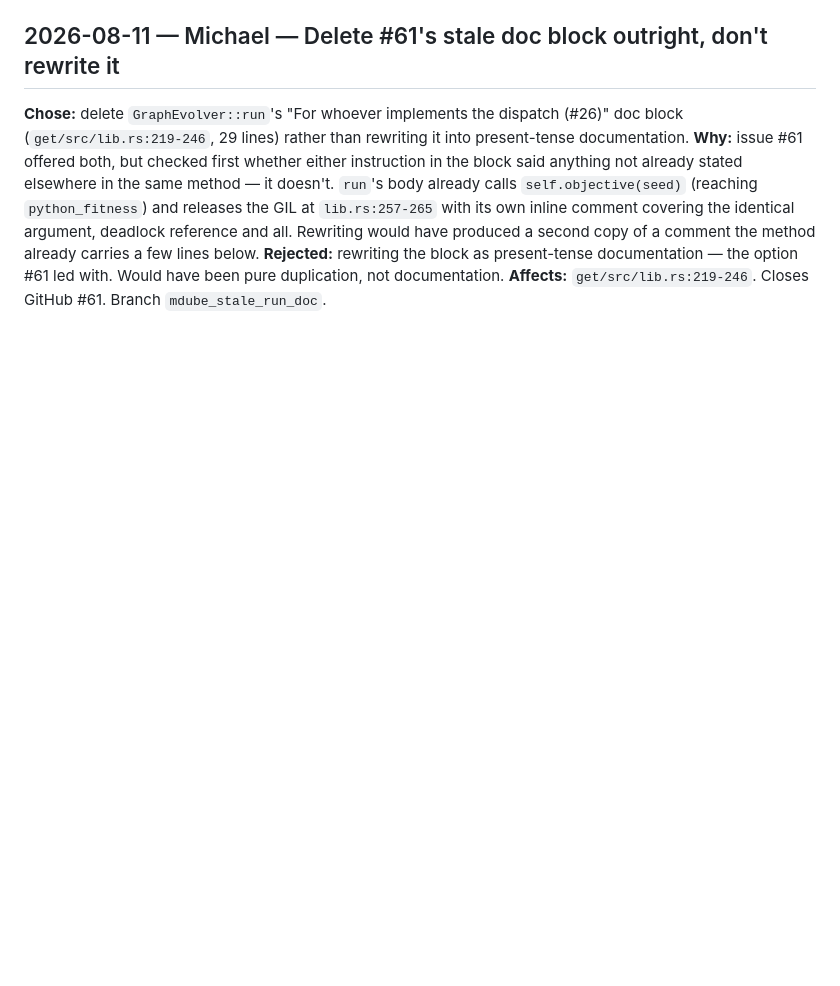
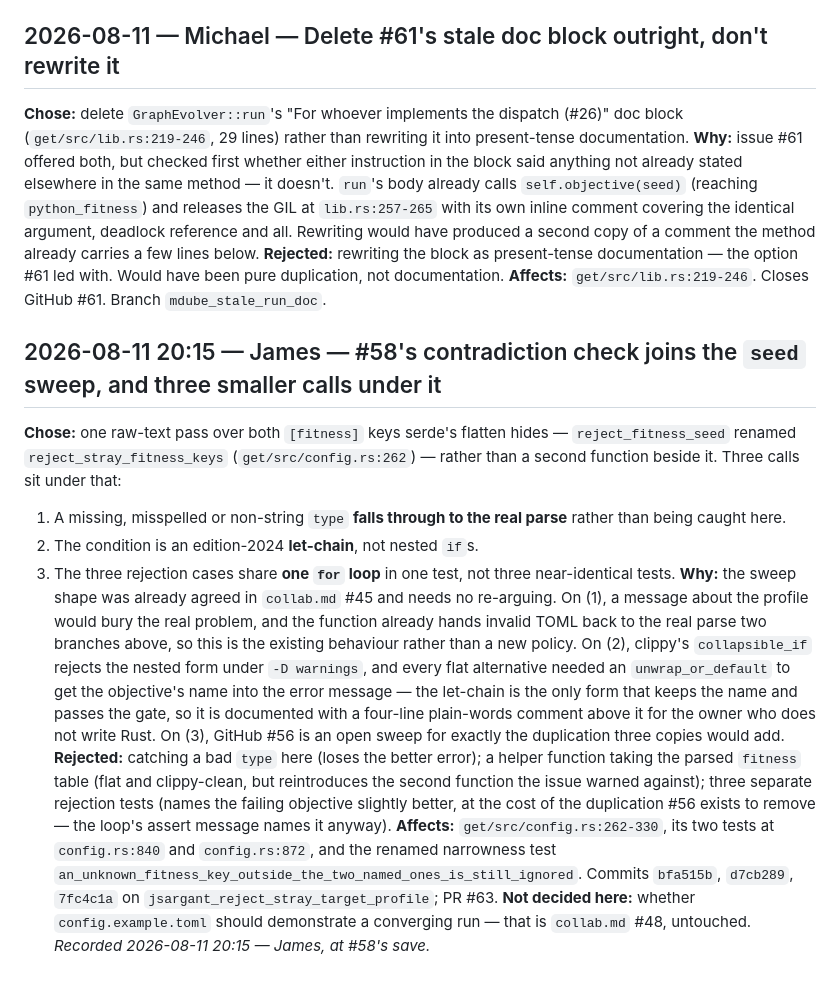
Before and after one commit to md12ol/GraphEvolutionTool, a Markdown page: .claude/work/decisions.md, the part around the change. Rendered like a GitHub page; blank space fills up the shorter version.

Commit message:
Record #58's design calls; reply inside collab #47
decisions.md: why the contradiction check joined the existing raw-text
sweep rather than getting its own function, plus the three smaller calls
under it — a bad `type` falls through to the real parse, the condition is
a let-chain because clippy's collapsible_if rejects the nested form, and
the three rejection cases share one loop rather than becoming the
duplication #56 exists to remove.

collab.md: reply inside #47. Took the stale config.rs:7 line in #58's
diff as asked, and flagged a second stale line Michael had not seen —
config.example.toml told users a leftover [fitness] seed is silently
ignored, which stopped being true when #25 landed on 2026-08-05.

```diff
--- a/.claude/work/decisions.md
+++ b/.claude/work/decisions.md
@@ -1838,3 +1838,29 @@ have produced a second copy of a comment the method already carries a few lines
 **Rejected:** rewriting the block as present-tense documentation — the option #61 led with. Would
 have been pure duplication, not documentation.
 **Affects:** `get/src/lib.rs:219-246`. Closes GitHub #61. Branch `mdube_stale_run_doc`.
+## 2026-08-11 20:15 — James — #58's contradiction check joins the `seed` sweep, and three smaller calls under it
+**Chose:** one raw-text pass over both `[fitness]` keys serde's flatten hides — `reject_fitness_seed`
+renamed `reject_stray_fitness_keys` (`get/src/config.rs:262`) — rather than a second function beside
+it. Three calls sit under that:
+1. A missing, misspelled or non-string `type` **falls through to the real parse** rather than being
+   caught here.
+2. The condition is an edition-2024 **let-chain**, not nested `if`s.
+3. The three rejection cases share **one `for` loop** in one test, not three near-identical tests.
+**Why:** the sweep shape was already agreed in `collab.md` #45 and needs no re-arguing. On (1), a
+message about the profile would bury the real problem, and the function already hands invalid TOML
+back to the real parse two branches above, so this is the existing behaviour rather than a new
+policy. On (2), clippy's `collapsible_if` rejects the nested form under `-D warnings`, and every
+flat alternative needed an `unwrap_or_default` to get the objective's name into the error message —
+the let-chain is the only form that keeps the name and passes the gate, so it is documented with a
+four-line plain-words comment above it for the owner who does not write Rust. On (3), GitHub #56 is
+an open sweep for exactly the duplication three copies would add.
+**Rejected:** catching a bad `type` here (loses the better error); a helper function taking the
+parsed `fitness` table (flat and clippy-clean, but reintroduces the second function the issue warned
+against); three separate rejection tests (names the failing objective slightly better, at the cost
+of the duplication #56 exists to remove — the loop's assert message names it anyway).
+**Affects:** `get/src/config.rs:262-330`, its two tests at `config.rs:840` and `config.rs:872`, and
+the renamed narrowness test `an_unknown_fitness_key_outside_the_two_named_ones_is_still_ignored`.
+Commits `bfa515b`, `d7cb289`, `7fc4c1a` on `jsargant_reject_stray_target_profile`; PR #63.
+**Not decided here:** whether `config.example.toml` should demonstrate a converging run — that is
+`collab.md` #48, untouched.
+*Recorded 2026-08-11 20:15 — James, at #58's save.*
```
Also changed, not shown: .claude/work/collab.md (+18 -0 lines).
